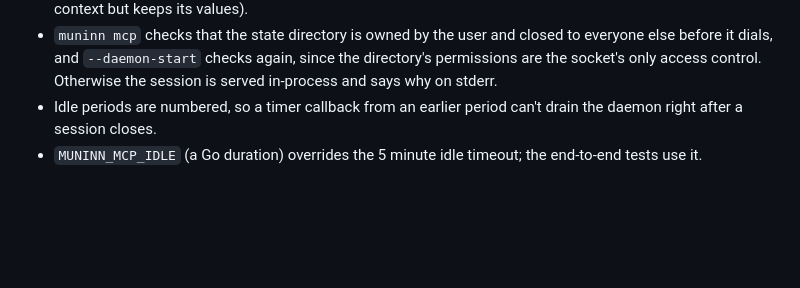
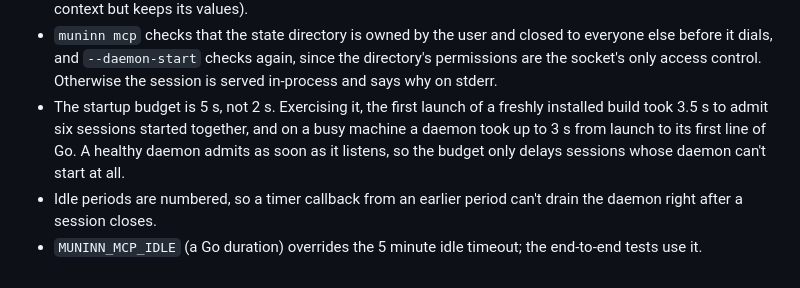
Before and after one commit to Broderick-Westrope/muninn, a Markdown page: plans/design-2026-10-20-shared-mcp-daemon.md, the part around the change. Drawn GitHub-style; blank space fills up the shorter version.

Commit message:
docs: record why the startup budget is 5 s
Co-authored-by: Brodie Westrope <brodie.westrope@gmail.com>

```diff
--- a/plans/design-2026-10-20-shared-mcp-daemon.md
+++ b/plans/design-2026-10-20-shared-mcp-daemon.md
@@ -432,6 +432,11 @@ The daemon uses the same value; with 17 concurrent sessions it stayed at
   again, since the directory's permissions are the socket's only access
   control. Otherwise the session is served in-process and says why on
   stderr.
+- The startup budget is 5 s, not 2 s. Exercising it, the first launch of
+  a freshly installed build took 3.5 s to admit six sessions started
+  together, and on a busy machine a daemon took up to 3 s from launch to
+  its first line of Go. A healthy daemon admits as soon as it listens, so
+  the budget only delays sessions whose daemon can't start at all.
 - Idle periods are numbered, so a timer callback from an earlier period
   can't drain the daemon right after a session closes.
 - `MUNINN_MCP_IDLE` (a Go duration) overrides the 5 minute idle timeout;
```
